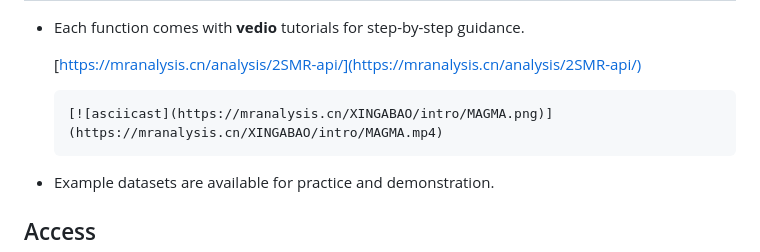
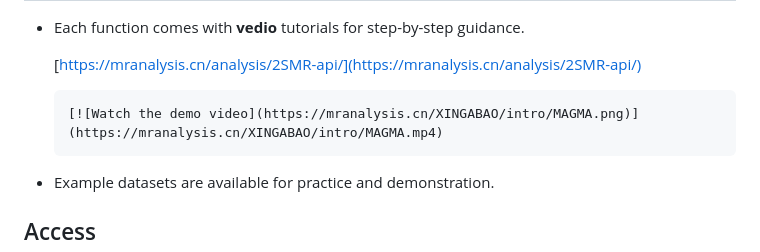
Before and after one commit to xingabao/MRanalysis, a Markdown page: README.md, the part around the change. Drawn GitHub-style.

````diff
--- a/README.md
+++ b/README.md
@@ -357,10 +357,8 @@ You can upload your own preprocessed data or use built-in API mode to select pub
 
   [https://mranalysis.cn/analysis/2SMR-api/](https://mranalysis.cn/analysis/2SMR-api/)
 
-
-
   ```none
-  [![asciicast](https://mranalysis.cn/XINGABAO/intro/MAGMA.png)](https://mranalysis.cn/XINGABAO/intro/MAGMA.mp4)
+  [![Watch the demo video](https://mranalysis.cn/XINGABAO/intro/MAGMA.png)](https://mranalysis.cn/XINGABAO/intro/MAGMA.mp4)
   ```
 
 - Example datasets are available for practice and demonstration.
````
